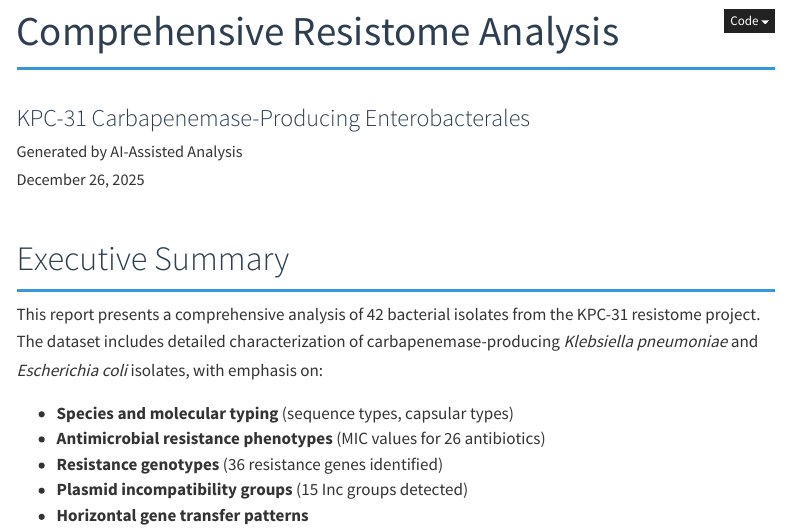
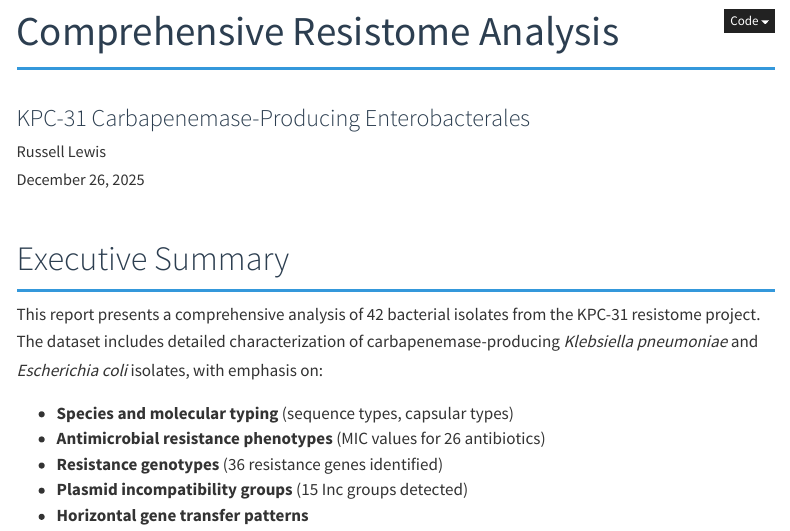
Before and after one commit to Russlewisbo/resistome, a Quarto document (resistome_analysis_report.qmd): the page in a window 1100 px wide, from its top. Rendered offline with R 4.5, knitr and Pandoc in place of Quarto, with nearby package versions; code that draws random numbers runs with fixed seeds of ours; menus at the side of the page are left out.

Commit message:
revision

```diff
--- a/resistome_analysis_report.qmd
+++ b/resistome_analysis_report.qmd
@@ -1,7 +1,7 @@
 ---
 title: "Comprehensive Resistome Analysis"
 subtitle: "KPC-31 Carbapenemase-Producing Enterobacterales"
-author: "Generated by AI-Assisted Analysis"
+author: "Russell Lewis"
 date: "December 26, 2025"
 format:
   html:
```
